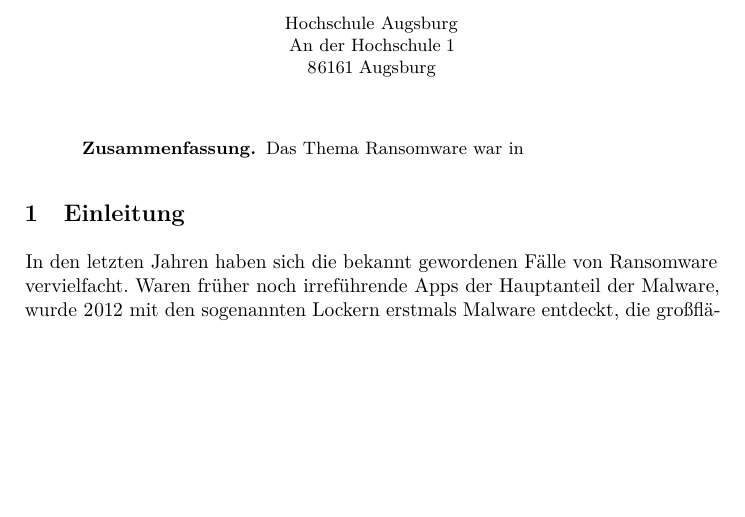
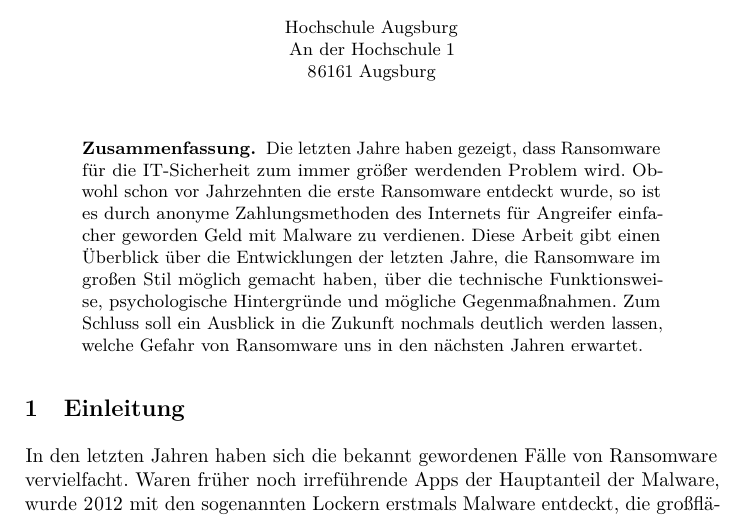
Before and after one commit to Lechindianer/WebTech_Ransomware, a LaTeX paper (paper/paper.tex): part of page 1 of 15, cut so that both start at the same text, the shorter picture padded with empty space. Compiled offline with pdfLaTeX.

Commit message:
Einleitung

```diff
--- a/paper/paper.tex
+++ b/paper/paper.tex
@@ -123,7 +123,7 @@ qt=false%
 \maketitle
 
 \begin{abstract}
-Das Thema Ransomware war in
+Die letzten Jahre haben gezeigt, dass Ransomware für die IT-Sicherheit zum immer größer werdenden Problem wird. Obwohl schon vor Jahrzehnten die erste Ransomware entdeckt wurde, so ist es durch anonyme Zahlungsmethoden des Internets für Angreifer einfacher geworden Geld mit Malware zu verdienen. Diese Arbeit gibt einen Überblick über die Entwicklungen der letzten Jahre, die Ransomware im großen Stil möglich gemacht haben, über die technische Funktionsweise, psychologische Hintergründe und mögliche Gegenmaßnahmen. Zum Schluss soll ein Ausblick in die Zukunft nochmals deutlich werden lassen, welche Gefahr von Ransomware uns in den nächsten Jahren erwartet.
 \end{abstract}
 
 %%%%%%%%%%%%%%%%%%%%%%%%%%%%%%%%%%%%%%%%%%%%%%%%%%%%%%%%%%%%%%%%%%%%%%%%%%%%%%%
```
